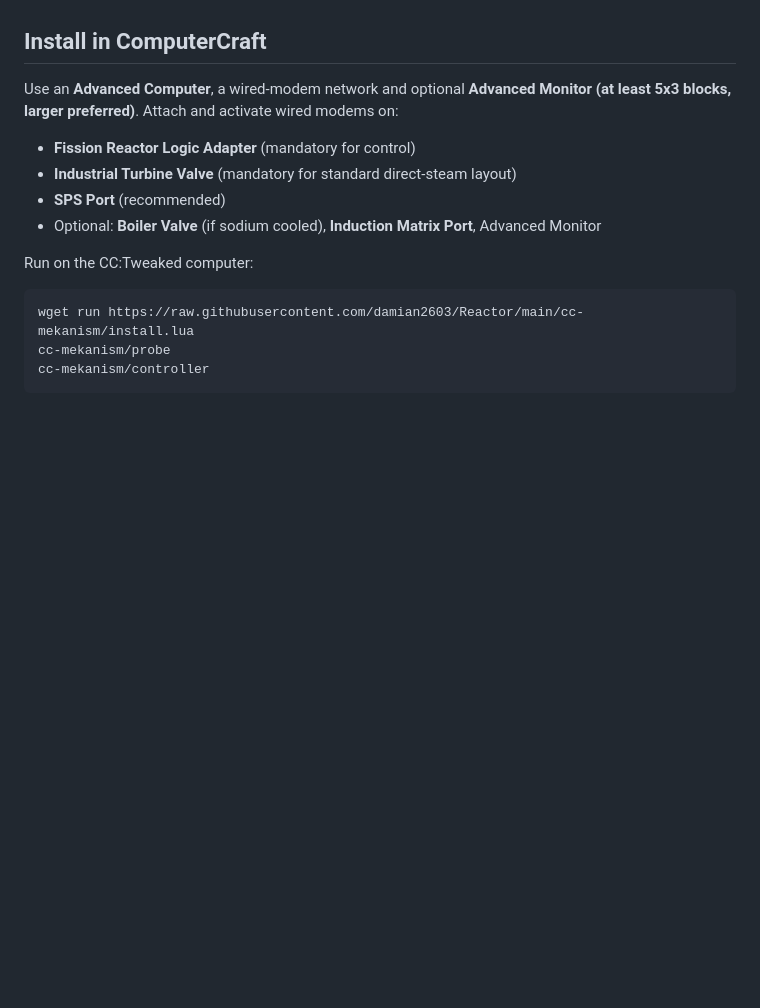
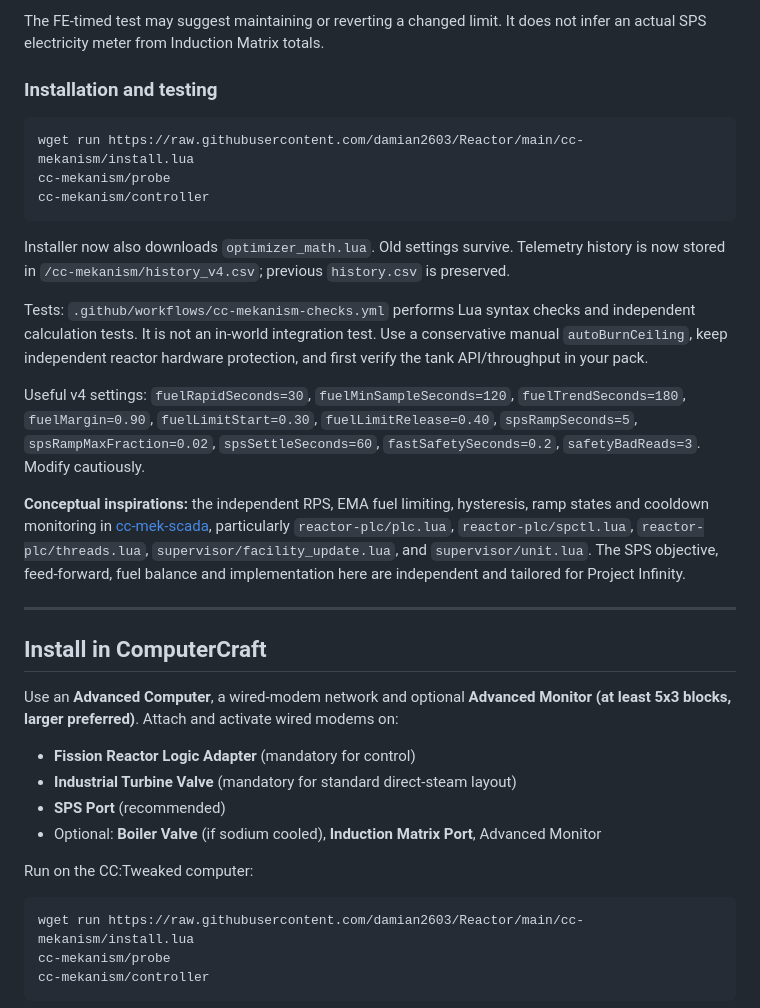
Before and after one commit to damian2603/Reactor, a Markdown page: cc-mekanism/README.md, the part around one of its changes. Drawn GitHub-style; blank space fills up the shorter version.

Commit message:
Document v4 SPS-first optimization, safety, fuel calibration and FE trial workflow

````diff
--- a/cc-mekanism/README.md
+++ b/cc-mekanism/README.md
@@ -6,3 +81,39 @@ Standalone ComputerCraft / CC:Tweaked controller for **Mekanism Fission Reactor
+The FE-timed test may suggest maintaining or reverting a changed limit. It
+does not infer an actual SPS electricity meter from Induction Matrix totals.
+
+### Installation and testing
+
+```text
+wget run https://raw.githubusercontent.com/damian2603/Reactor/main/cc-mekanism/install.lua
+cc-mekanism/probe
+cc-mekanism/controller
+```
+
+Installer now also downloads `optimizer_math.lua`. Old settings survive.
+Telemetry history is now stored in `/cc-mekanism/history_v4.csv`; previous
+`history.csv` is preserved.
+
+Tests: `.github/workflows/cc-mekanism-checks.yml` performs Lua syntax checks
+and independent calculation tests. It is not an in-world integration test.
+Use a conservative manual `autoBurnCeiling`, keep independent reactor
+hardware protection, and first verify the tank API/throughput in your pack.
+
+Useful v4 settings: `fuelRapidSeconds=30`,
+`fuelMinSampleSeconds=120`, `fuelTrendSeconds=180`,
+`fuelMargin=0.90`, `fuelLimitStart=0.30`,
+`fuelLimitRelease=0.40`, `spsRampSeconds=5`,
+`spsRampMaxFraction=0.02`, `spsSettleSeconds=60`,
+`fastSafetySeconds=0.2`, `safetyBadReads=3`. Modify cautiously.
+
+**Conceptual inspirations:** the independent RPS, EMA fuel limiting,
+hysteresis, ramp states and cooldown monitoring in
+[cc-mek-scada](https://github.com/MikaylaFischler/cc-mek-scada),
+particularly `reactor-plc/plc.lua`, `reactor-plc/spctl.lua`,
+`reactor-plc/threads.lua`, `supervisor/facility_update.lua`, and
+`supervisor/unit.lua`. The SPS objective, feed-forward, fuel balance and
+implementation here are independent and tailored for Project Infinity.
+
+---
 
 ## Install in ComputerCraft
 
````
Also changed, not shown: other parts of cc-mekanism/README.md (+76 -1 lines).
